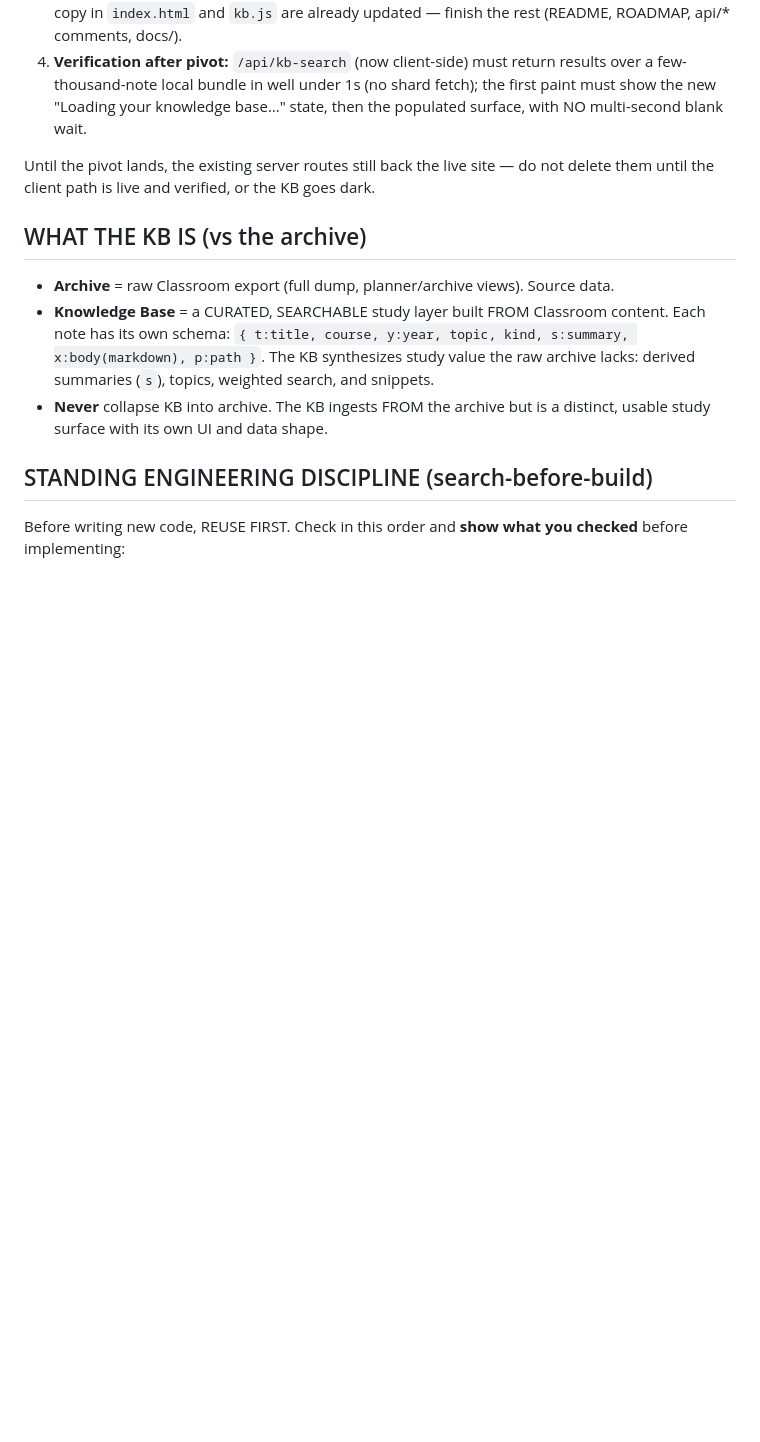
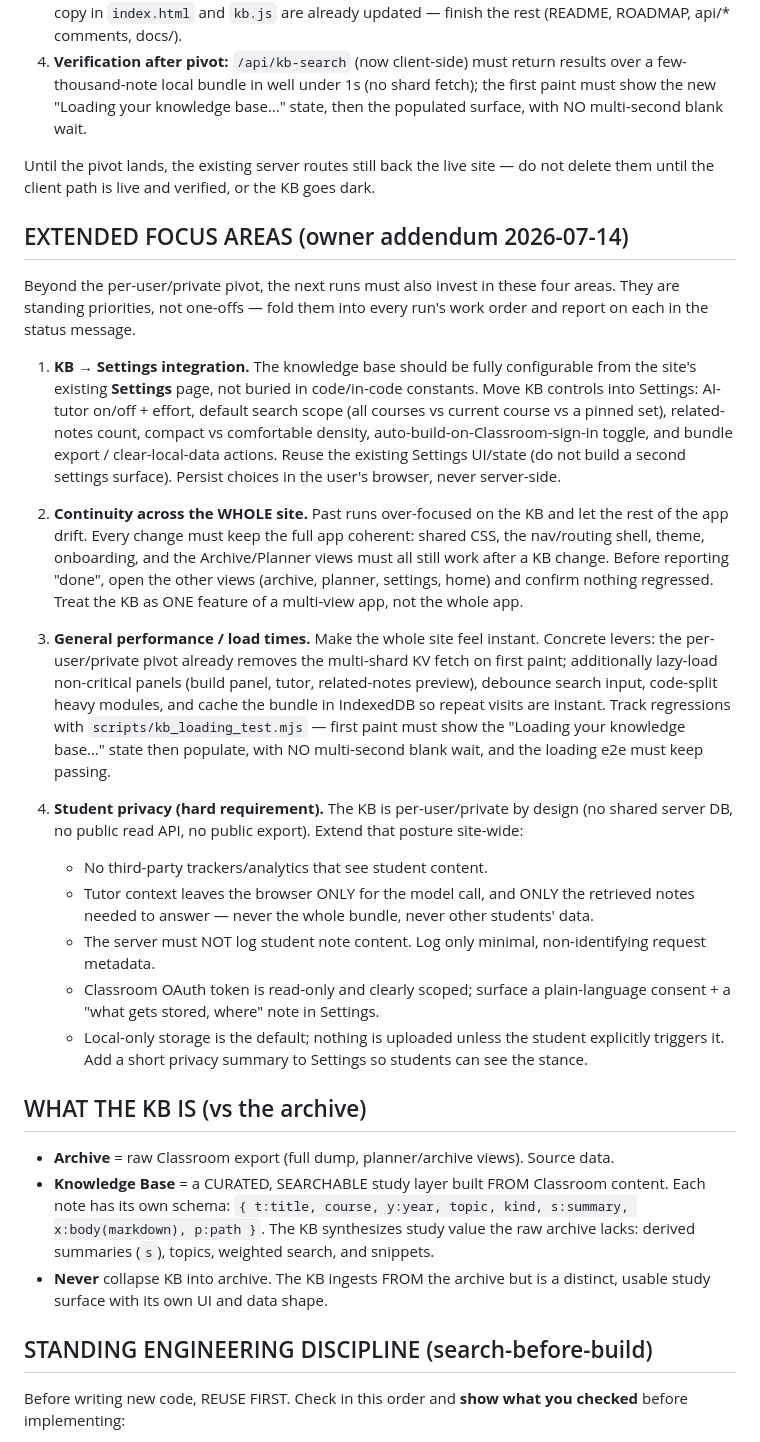
Before and after one commit to Pepuldope/Classroom-Knowledge-Base, a Markdown page: AGENTS.md, the part around the change. Drawn GitHub-style; blank space fills up the shorter version.

Commit message:
AGENTS.md: add standing focus areas — KB→Settings, site-wide continuity, perf, student privacy

```diff
--- a/AGENTS.md
+++ b/AGENTS.md
@@ -38,6 +38,52 @@ Migration plan (in priority order — do these on the next run, then keep improv
 
 Until the pivot lands, the existing server routes still back the live site — do not
 delete them until the client path is live and verified, or the KB goes dark.
+
+## EXTENDED FOCUS AREAS (owner addendum 2026-07-14)
+
+Beyond the per-user/private pivot, the next runs must also invest in these four
+areas. They are standing priorities, not one-offs — fold them into every run's work
+order and report on each in the status message.
+
+1. **KB → Settings integration.** The knowledge base should be fully configurable
+   from the site's existing **Settings** page, not buried in code/in-code constants.
+   Move KB controls into Settings: AI-tutor on/off + effort, default search scope
+   (all courses vs current course vs a pinned set), related-notes count, compact vs
+   comfortable density, auto-build-on-Classroom-sign-in toggle, and bundle
+   export / clear-local-data actions. Reuse the existing Settings UI/state (do not
+   build a second settings surface). Persist choices in the user's browser, never
+   server-side.
+
+2. **Continuity across the WHOLE site.** Past runs over-focused on the KB and let
+   the rest of the app drift. Every change must keep the full app coherent: shared
+   CSS, the nav/routing shell, theme, onboarding, and the Archive/Planner views
+   must all still work after a KB change. Before reporting "done", open the other
+   views (archive, planner, settings, home) and confirm nothing regressed. Treat
+   the KB as ONE feature of a multi-view app, not the whole app.
+
+3. **General performance / load times.** Make the whole site feel instant. Concrete
+   levers: the per-user/private pivot already removes the multi-shard KV fetch on
+   first paint; additionally lazy-load non-critical panels (build panel, tutor,
+   related-notes preview), debounce search input, code-split heavy modules, and
+   cache the bundle in IndexedDB so repeat visits are instant. Track regressions
+   with `scripts/kb_loading_test.mjs` — first paint must show the "Loading your
+   knowledge base…" state then populate, with NO multi-second blank wait, and the
+   loading e2e must keep passing.
+
+4. **Student privacy (hard requirement).** The KB is per-user/private by design
+   (no shared server DB, no public read API, no public export). Extend that
+   posture site-wide:
+   - No third-party trackers/analytics that see student content.
+   - Tutor context leaves the browser ONLY for the model call, and ONLY the
+     retrieved notes needed to answer — never the whole bundle, never other
+     students' data.
+   - The server must NOT log student note content. Log only minimal,
+     non-identifying request metadata.
+   - Classroom OAuth token is read-only and clearly scoped; surface a plain-language
+     consent + a "what gets stored, where" note in Settings.
+   - Local-only storage is the default; nothing is uploaded unless the student
+     explicitly triggers it.
+   Add a short privacy summary to Settings so students can see the stance.
 
 ## WHAT THE KB IS (vs the archive)
 - **Archive** = raw Classroom export (full dump, planner/archive views). Source data.
```
